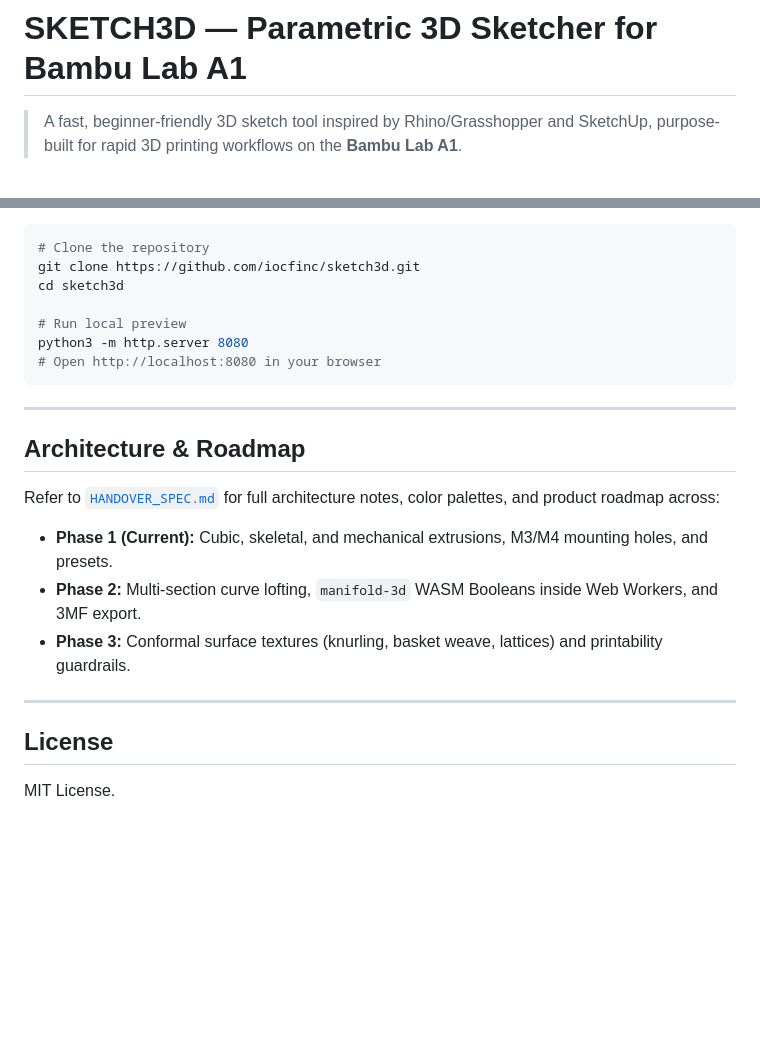
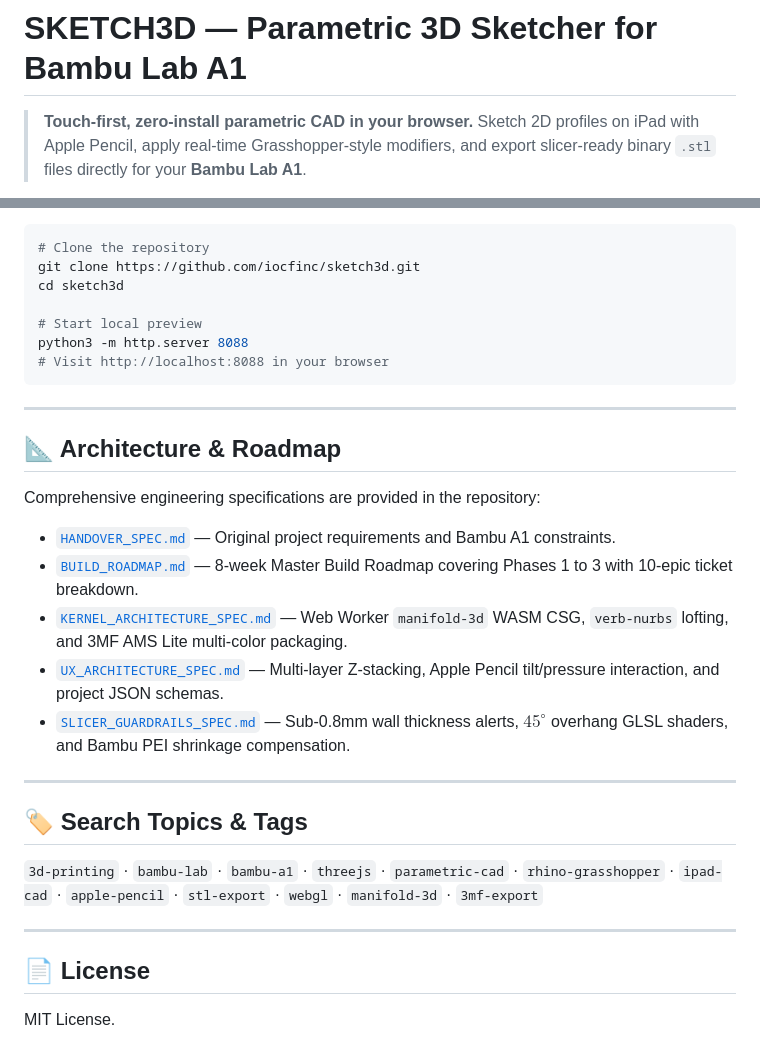
Before and after one commit to iocfinc/sketch3d, a Markdown page: README.md, 2 parts joined by grey strips. Rendered like a GitHub page; blank space fills up the shorter version.

````diff
--- a/README.md
+++ b/README.md
@@ -1,4 +1,4 @@
 # SKETCH3D — Parametric 3D Sketcher for Bambu Lab A1
 
-> A fast, beginner-friendly 3D sketch tool inspired by Rhino/Grasshopper and SketchUp, purpose-built for rapid 3D printing workflows on the **Bambu Lab A1**.
+> **Touch-first, zero-install parametric CAD in your browser.** Sketch 2D profiles on iPad with Apple Pencil, apply real-time Grasshopper-style modifiers, and export slicer-ready binary `.stl` files directly for your **Bambu Lab A1**.
 
@@ -28,22 +44,30 @@ Because v1 is completely self-contained, no build tools or package managers are
 git clone https://github.com/iocfinc/sketch3d.git
 cd sketch3d
 
-# Run local preview
-python3 -m http.server 8080
-# Open http://localhost:8080 in your browser
+# Start local preview
+python3 -m http.server 8088
+# Visit http://localhost:8088 in your browser
 ```
 
 ---
 
-## Architecture & Roadmap
+## 📐 Architecture & Roadmap
 
-Refer to [`HANDOVER_SPEC.md`](./HANDOVER_SPEC.md) for full architecture notes, color palettes, and product roadmap across:
-- **Phase 1 (Current):** Cubic, skeletal, and mechanical extrusions, M3/M4 mounting holes, and presets.
-- **Phase 2:** Multi-section curve lofting, `manifold-3d` WASM Booleans inside Web Workers, and 3MF export.
-- **Phase 3:** Conformal surface textures (knurling, basket weave, lattices) and printability guardrails.
+Comprehensive engineering specifications are provided in the repository:
+* [`HANDOVER_SPEC.md`](./HANDOVER_SPEC.md) — Original project requirements and Bambu A1 constraints.
+* [`BUILD_ROADMAP.md`](./BUILD_ROADMAP.md) — 8-week Master Build Roadmap covering Phases 1 to 3 with 10-epic ticket breakdown.
+* [`KERNEL_ARCHITECTURE_SPEC.md`](./KERNEL_ARCHITECTURE_SPEC.md) — Web Worker `manifold-3d` WASM CSG, `verb-nurbs` lofting, and 3MF AMS Lite multi-color packaging.
+* [`UX_ARCHITECTURE_SPEC.md`](./UX_ARCHITECTURE_SPEC.md) — Multi-layer Z-stacking, Apple Pencil tilt/pressure interaction, and project JSON schemas.
+* [`SLICER_GUARDRAILS_SPEC.md`](./SLICER_GUARDRAILS_SPEC.md) — Sub-0.8mm wall thickness alerts, $45^\circ$ overhang GLSL shaders, and Bambu PEI shrinkage compensation.
 
 ---
 
-## License
+## 🏷️ Search Topics & Tags
+
+`3d-printing` · `bambu-lab` · `bambu-a1` · `threejs` · `parametric-cad` · `rhino-grasshopper` · `ipad-cad` · `apple-pencil` · `stl-export` · `webgl` · `manifold-3d` · `3mf-export`
+
+---
+
+## 📄 License
 
 MIT License.
````
Also changed, not shown: other parts of README.md (+28 -12 lines), assets/demo-2d-extrusion.gif (added), assets/demo-parametric-modifiers.gif (added), assets/sketch3d-preview.png (added), 1 other file.
